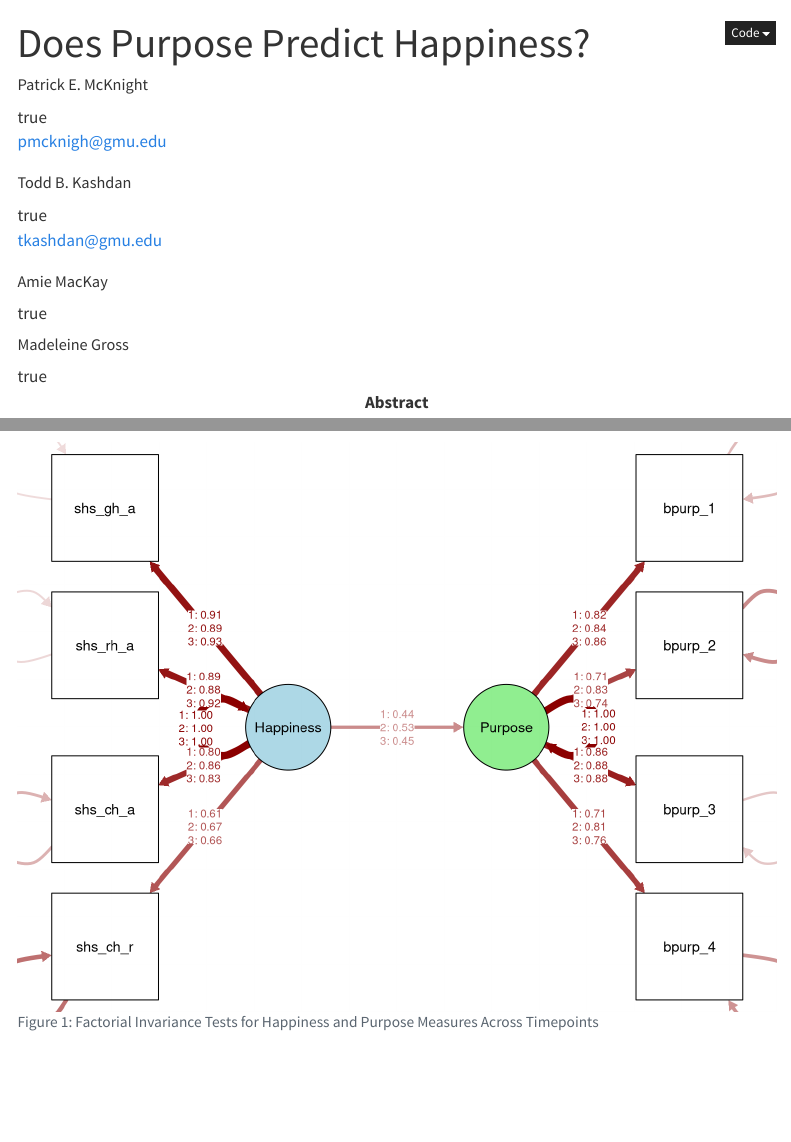
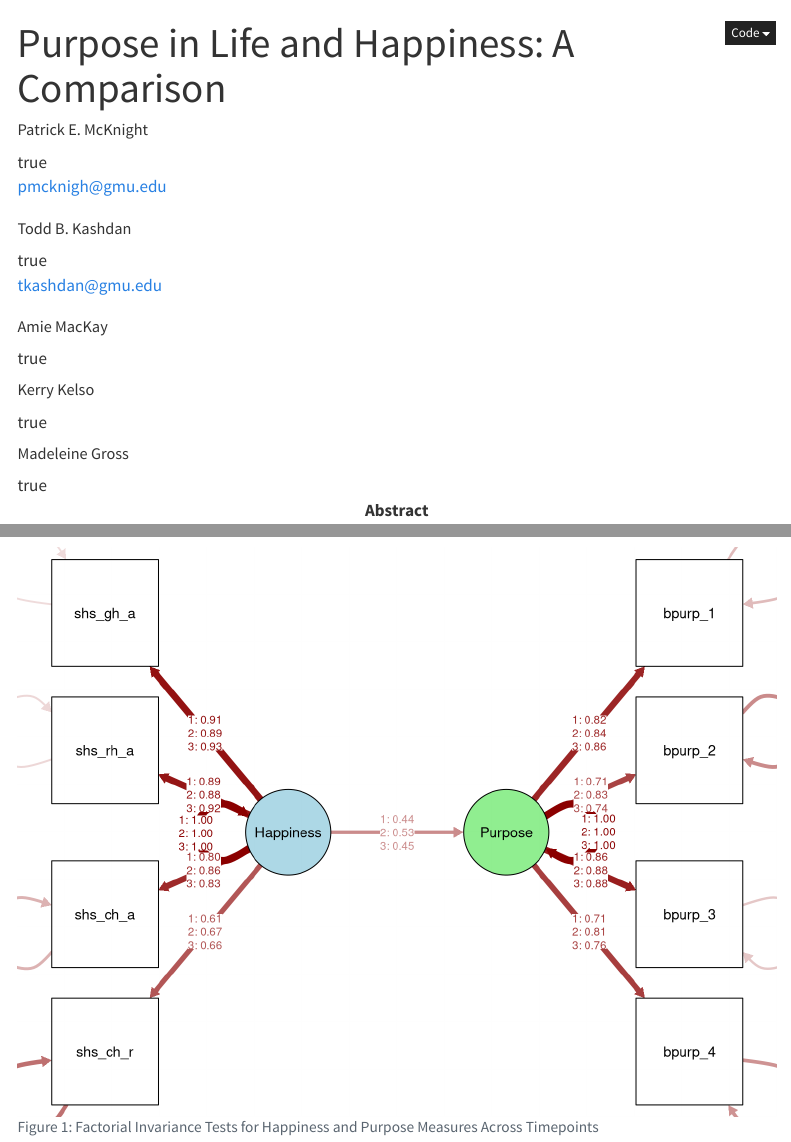
Before and after one commit to pem725/PsychFlex, a Quarto document (PandHfinalDraftMKM2025.qmd): the page in a window 1100 px wide, from its top, and a second part further down, joined at a grey line. Rendered offline with R 4.5, knitr and Pandoc in place of Quarto, with nearby package versions; some code elsewhere in the file could not run offline; menus at the side of the page are left out.

Commit message:
final edits

```diff
--- a/PandHfinalDraftMKM2025.qmd
+++ b/PandHfinalDraftMKM2025.qmd
@@ -1,5 +1,5 @@
 ---
-title: "Does Purpose Predict Happiness?"
+title: "Purpose in Life and Happiness: A Comparison"
 author:
   - name: Patrick E. McKnight
     orcid: 0000-0002-9067-9066
@@ -20,6 +20,10 @@ author:
     #role: "ernative corresponding author"
     corresponding: false
   - name: Amie MacKay
+    affiliation:
+      name: George Mason University
+      department: Department of Psychology
+  - name: Kerry Kelso
     affiliation:
       name: George Mason University
       department: Department of Psychology
```
Also changed, not shown: PandHfinalDraftMKM2025.pdf.
